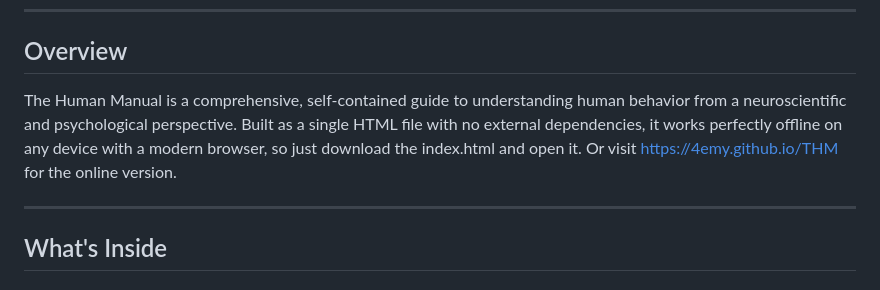
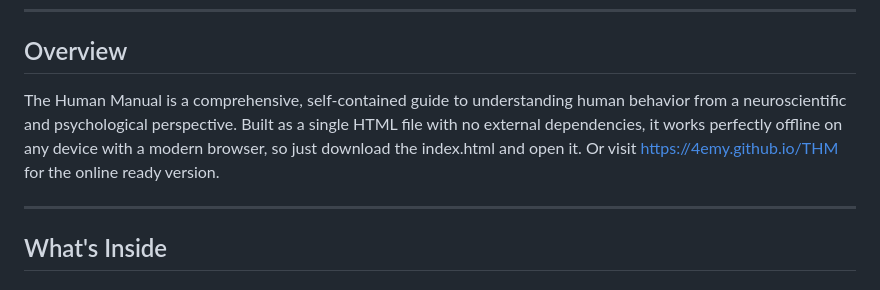
Before and after one commit to 4emy/THM, a Markdown page: README.md, the part around the change. Rendered like a GitHub page.

```diff
--- a/README.md
+++ b/README.md
@@ -6,7 +6,7 @@
 
 ## Overview
 
-The Human Manual is a comprehensive, self-contained guide to understanding human behavior from a neuroscientific and psychological perspective. Built as a single HTML file with no external dependencies, it works perfectly offline on any device with a modern browser, so just download the index.html and open it. Or visit https://4emy.github.io/THM for the online version.
+The Human Manual is a comprehensive, self-contained guide to understanding human behavior from a neuroscientific and psychological perspective. Built as a single HTML file with no external dependencies, it works perfectly offline on any device with a modern browser, so just download the index.html and open it. Or visit https://4emy.github.io/THM for the online ready version.
 
 ---
 
```
